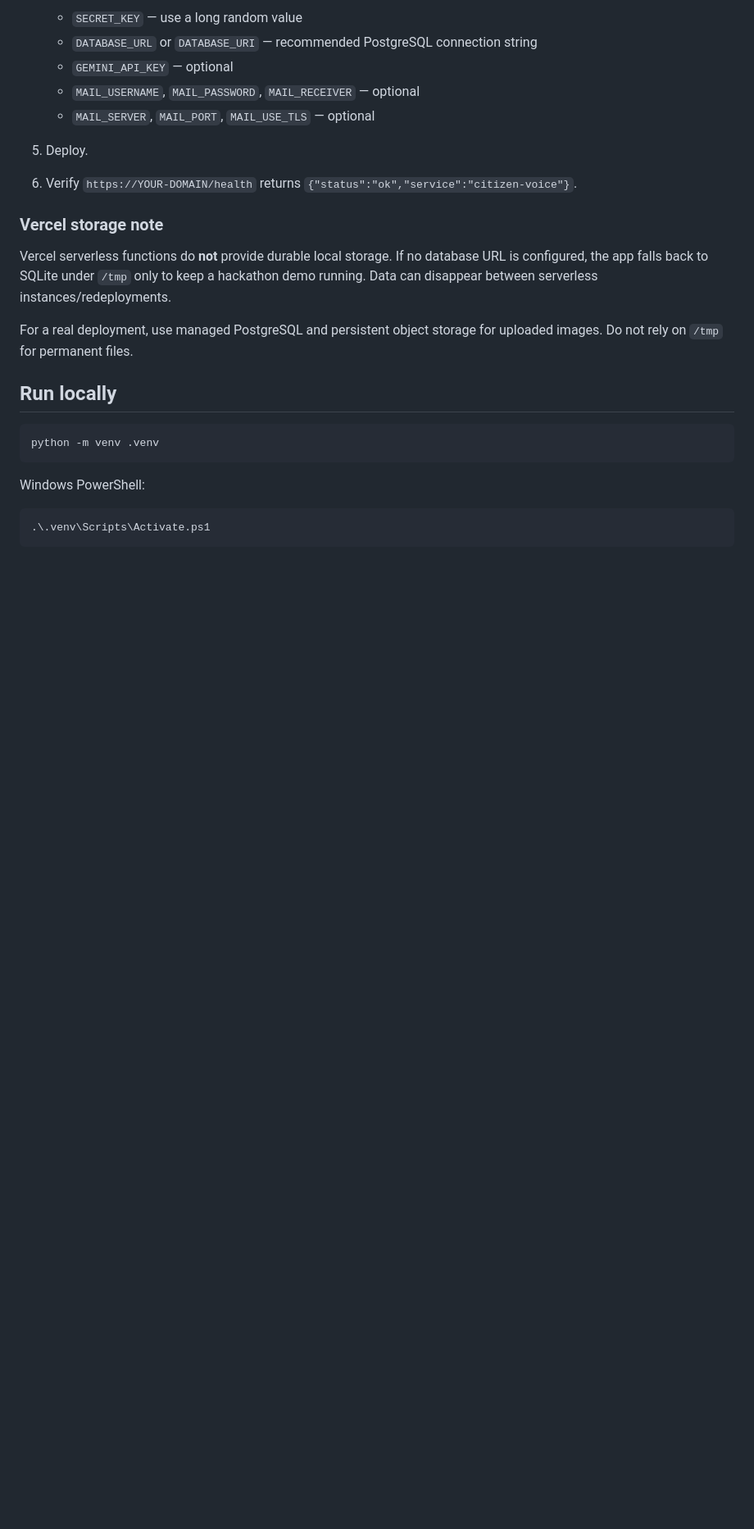
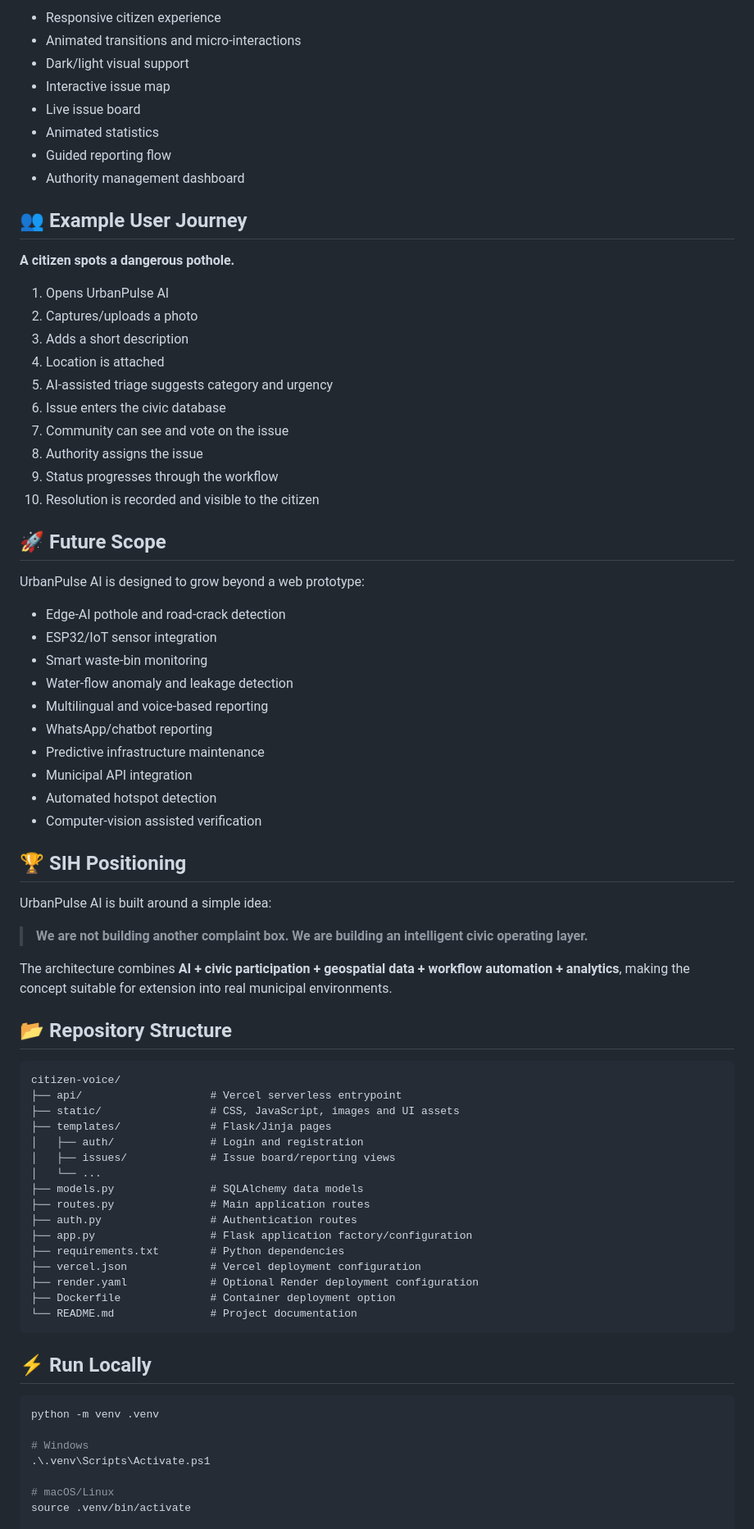
Before and after one commit to arjune08/citizen-voice, a Markdown page: README.md, the part around one of its changes. Shown at 82% size. Rendered like a GitHub page; blank space fills up the shorter version.

````diff
--- a/README.md
+++ b/README.md
@@ -36,28 +79,80 @@ A full-stack civic issue reporting platform built with Flask. Citizens can repor
 
-   - `SECRET_KEY` — use a long random value
-   - `DATABASE_URL` or `DATABASE_URI` — recommended PostgreSQL connection string
-   - `GEMINI_API_KEY` — optional
-   - `MAIL_USERNAME`, `MAIL_PASSWORD`, `MAIL_RECEIVER` — optional
-   - `MAIL_SERVER`, `MAIL_PORT`, `MAIL_USE_TLS` — optional
+- Responsive citizen experience
+- Animated transitions and micro-interactions
+- Dark/light visual support
+- Interactive issue map
+- Live issue board
+- Animated statistics
+- Guided reporting flow
+- Authority management dashboard
 
-5. Deploy.
-6. Verify `https://YOUR-DOMAIN/health` returns `{"status":"ok","service":"citizen-voice"}`.
+## 👥 Example User Journey
 
-### Vercel storage note
+**A citizen spots a dangerous pothole.**
 
-Vercel serverless functions do **not** provide durable local storage. If no database URL is configured, the app falls back to SQLite under `/tmp` only to keep a hackathon demo running. Data can disappear between serverless instances/redeployments.
+1. Opens UrbanPulse AI
+2. Captures/uploads a photo
+3. Adds a short description
+4. Location is attached
+5. AI-assisted triage suggests category and urgency
+6. Issue enters the civic database
+7. Community can see and vote on the issue
+8. Authority assigns the issue
+9. Status progresses through the workflow
+10. Resolution is recorded and visible to the citizen
 
-For a real deployment, use managed PostgreSQL and persistent object storage for uploaded images. Do not rely on `/tmp` for permanent files.
+## 🚀 Future Scope
 
-## Run locally
+UrbanPulse AI is designed to grow beyond a web prototype:
+
+- Edge-AI pothole and road-crack detection
+- ESP32/IoT sensor integration
+- Smart waste-bin monitoring
+- Water-flow anomaly and leakage detection
+- Multilingual and voice-based reporting
+- WhatsApp/chatbot reporting
+- Predictive infrastructure maintenance
+- Municipal API integration
+- Automated hotspot detection
+- Computer-vision assisted verification
+
+## 🏆 SIH Positioning
+
+UrbanPulse AI is built around a simple idea:
+
+> **We are not building another complaint box. We are building an intelligent civic operating layer.**
+
+The architecture combines **AI + civic participation + geospatial data + workflow automation + analytics**, making the concept suitable for extension into real municipal environments.
+
+## 📂 Repository Structure
+
+```text
+citizen-voice/
+├── api/                    # Vercel serverless entrypoint
+├── static/                 # CSS, JavaScript, images and UI assets
+├── templates/              # Flask/Jinja pages
+│   ├── auth/               # Login and registration
+│   ├── issues/             # Issue board/reporting views
+│   └── ...
+├── models.py               # SQLAlchemy data models
+├── routes.py               # Main application routes
+├── auth.py                 # Authentication routes
+├── app.py                  # Flask application factory/configuration
+├── requirements.txt        # Python dependencies
+├── vercel.json             # Vercel deployment configuration
+├── render.yaml             # Optional Render deployment configuration
+├── Dockerfile              # Container deployment option
+└── README.md               # Project documentation
+```
+
+## ⚡ Run Locally
 
 ```bash
 python -m venv .venv
-```
 
-Windows PowerShell:
+# Windows
+.\.venv\Scripts\Activate.ps1
 
-```powershell
-.\.venv\Scripts\Activate.ps1
-```
+# macOS/Linux
+source .venv/bin/activate
 
````
Also changed, not shown: other parts of README.md (+93 -46 lines).
